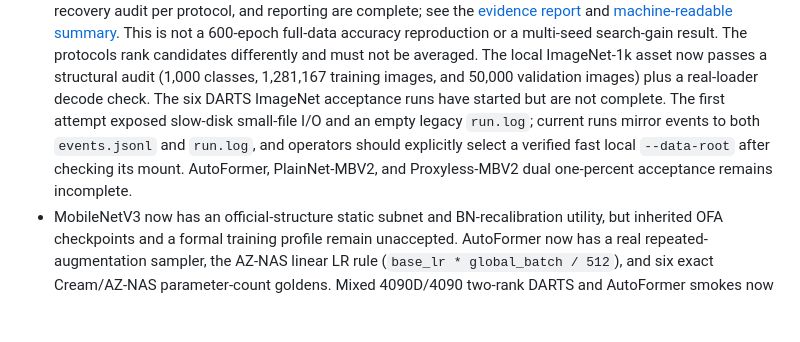
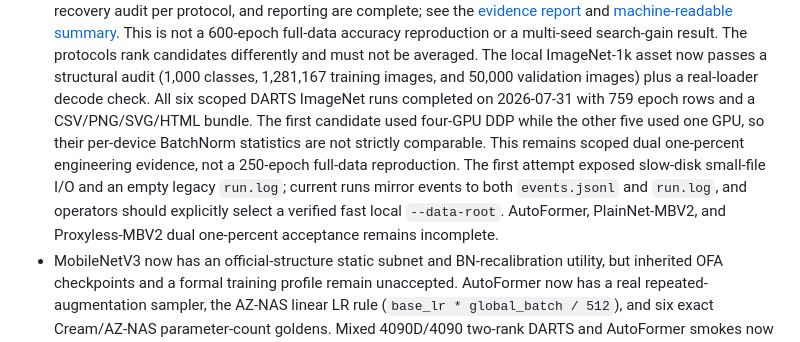
Before and after one commit to Thiswycf/zcp-test, a Markdown page: README.md, the part around the change. GitHub-like rendering; blank space fills up the shorter version.

```diff
--- a/README.md
+++ b/README.md
@@ -315,10 +315,13 @@ Each new run creates `YYYYMMDDTHHMMSS+0800_<run-id>/` in the fixed `Asia/Shangha
   600-epoch full-data accuracy reproduction or a multi-seed search-gain result. The protocols rank
   candidates differently and must not be averaged. The local ImageNet-1k asset now passes a structural
   audit (1,000 classes, 1,281,167 training images, and 50,000 validation images) plus a real-loader
-  decode check. The six DARTS ImageNet acceptance runs have started but are not complete. The first
-  attempt exposed slow-disk small-file I/O and an empty legacy `run.log`; current runs mirror events
-  to both `events.jsonl` and `run.log`, and operators should explicitly select a verified fast local
-  `--data-root` after checking its mount. AutoFormer, PlainNet-MBV2, and Proxyless-MBV2 dual one-percent acceptance remains
+  decode check. All six scoped DARTS ImageNet runs completed on 2026-07-31 with 759 epoch rows and a
+  CSV/PNG/SVG/HTML bundle. The first candidate used four-GPU DDP while the other five used one GPU,
+  so their per-device BatchNorm statistics are not strictly comparable. This remains scoped dual
+  one-percent engineering evidence, not a 250-epoch full-data reproduction. The first attempt exposed
+  slow-disk small-file I/O and an empty legacy `run.log`; current runs mirror events to both
+  `events.jsonl` and `run.log`, and operators should explicitly select a verified fast local
+  `--data-root`. AutoFormer, PlainNet-MBV2, and Proxyless-MBV2 dual one-percent acceptance remains
   incomplete.
 - MobileNetV3 now has an official-structure static subnet and BN-recalibration utility, but inherited
   OFA checkpoints and a formal training profile remain unaccepted. AutoFormer now has a real repeated-
```
Also changed, not shown: README_CN.md (+9 -6 lines).
